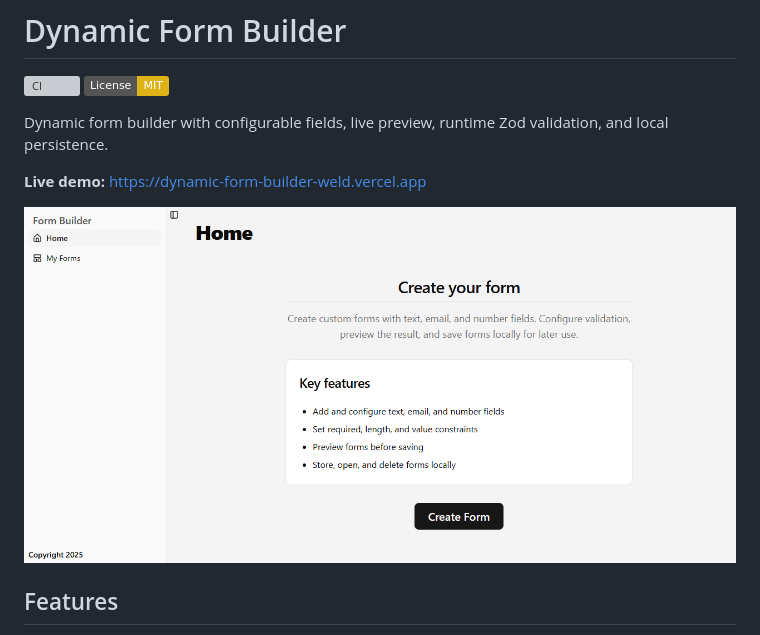
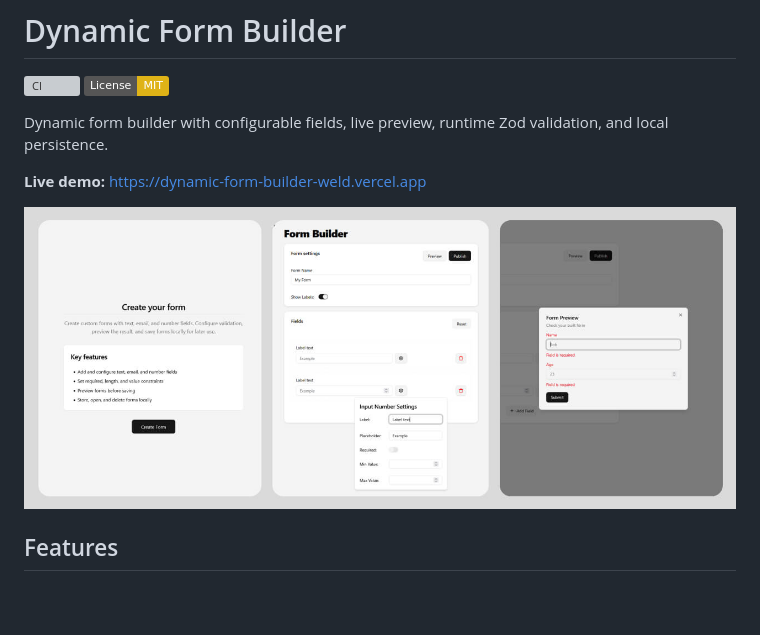
Before and after one commit to MarkupChef/dynamic-form-builder, a Markdown page: README.md, the part around the change. GitHub-like rendering; pictures changed too: preview.jpg (added), preview.png (deleted); badges without logos; blank space fills up the shorter version; grey boxes are pictures that could not be loaded.

Commit message:
docs: replace preview image with jpg

```diff
--- a/README.md
+++ b/README.md
@@ -7,7 +7,7 @@ Dynamic form builder with configurable fields, live preview, runtime Zod validat
 
 **Live demo:** https://dynamic-form-builder-weld.vercel.app
 
-![Dynamic Form Builder](preview.png)
+![Dynamic Form Builder](preview.jpg)
 
 ## Features
 
```
